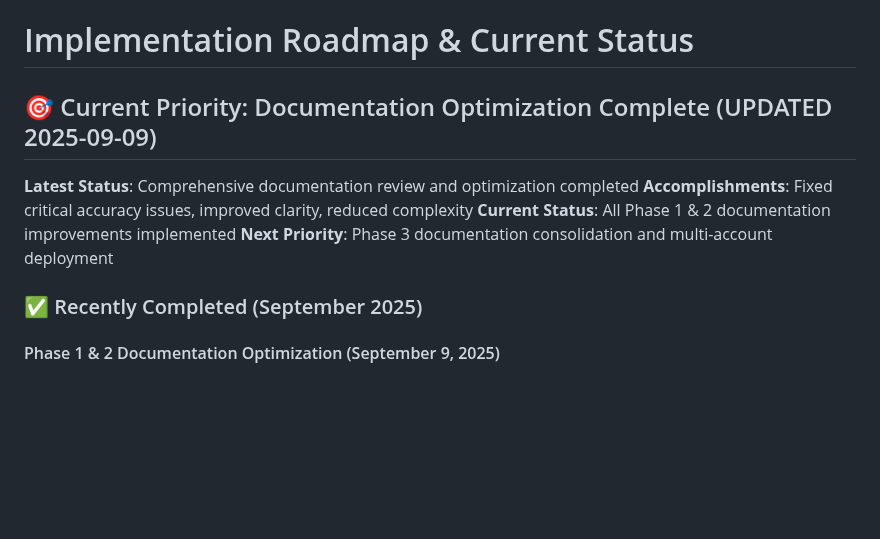
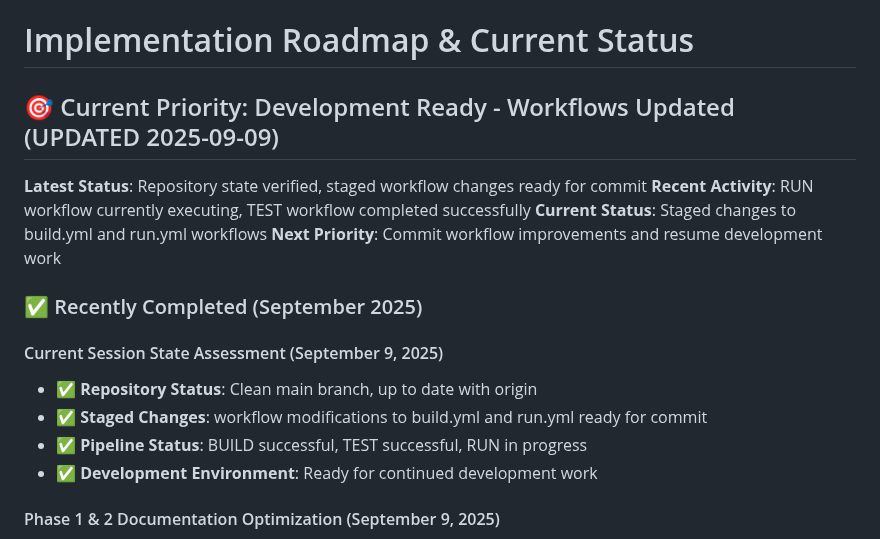
Before and after one commit to Celtikill/static-site, a Markdown page: TODO.md, the part around the change. Rendered like a GitHub page; blank space fills up the shorter version.

Commit message:
todo update

```diff
--- a/TODO.md
+++ b/TODO.md
@@ -1,13 +1,19 @@
 # Implementation Roadmap & Current Status
 
-## 🎯 Current Priority: Documentation Optimization Complete (UPDATED 2025-09-09)
+## 🎯 Current Priority: Development Ready - Workflows Updated (UPDATED 2025-09-09)
 
-**Latest Status**: Comprehensive documentation review and optimization completed
-**Accomplishments**: Fixed critical accuracy issues, improved clarity, reduced complexity
-**Current Status**: All Phase 1 & 2 documentation improvements implemented
-**Next Priority**: Phase 3 documentation consolidation and multi-account deployment
+**Latest Status**: Repository state verified, staged workflow changes ready for commit
+**Recent Activity**: RUN workflow currently executing, TEST workflow completed successfully
+**Current Status**: Staged changes to build.yml and run.yml workflows
+**Next Priority**: Commit workflow improvements and resume development work
 
 ### ✅ Recently Completed (September 2025)
+
+#### Current Session State Assessment (September 9, 2025)
+- **✅ Repository Status**: Clean main branch, up to date with origin
+- **✅ Staged Changes**: workflow modifications to build.yml and run.yml ready for commit
+- **✅ Pipeline Status**: BUILD successful, TEST successful, RUN in progress
+- **✅ Development Environment**: Ready for continued development work
 
 #### Phase 1 & 2 Documentation Optimization (September 9, 2025)
 - **🔴 Critical Fixes Completed**:
```
